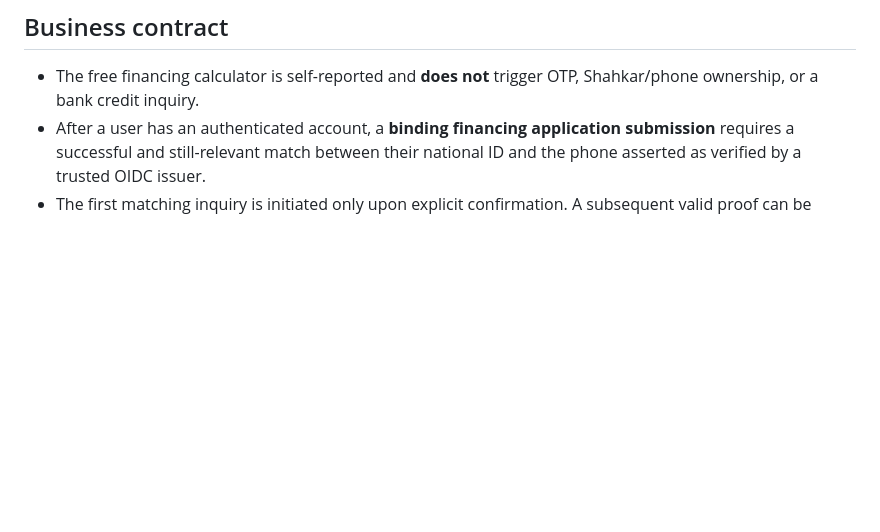
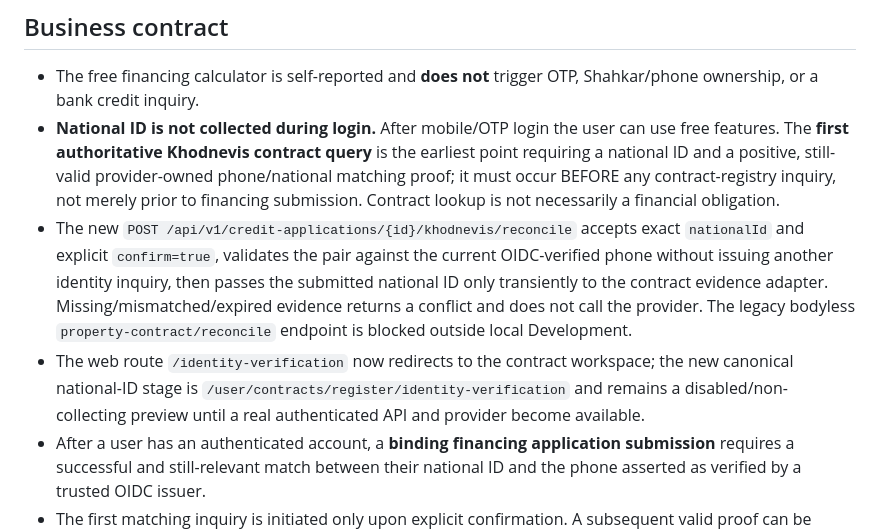
Before and after one commit to mahdimarzooghi4-debug/charkhoone, a Markdown page: docs/implementation/phone-national-match-and-session-policy-v1.md, the part around the change. GitHub-like rendering; blank space fills up the shorter version.

Commit message:
docs: align Figma/auth contracts with national ID required only before first Khodnevis inquiry

```diff
--- a/docs/implementation/phone-national-match-and-session-policy-v1.md
+++ b/docs/implementation/phone-national-match-and-session-policy-v1.md
@@ -2,6 +2,9 @@
 
 ## Business contract
 - The free financing calculator is self-reported and **does not** trigger OTP, Shahkar/phone ownership, or a bank credit inquiry.
+- **National ID is not collected during login.** After mobile/OTP login the user can use free features. The **first authoritative Khodnevis contract query** is the earliest point requiring a national ID and a positive, still-valid provider-owned phone/national matching proof; it must occur BEFORE any contract-registry inquiry, not merely prior to financing submission. Contract lookup is not necessarily a financial obligation.
+- The new `POST /api/v1/credit-applications/{id}/khodnevis/reconcile` accepts exact `nationalId` and explicit `confirm=true`, validates the pair against the current OIDC-verified phone without issuing another identity inquiry, then passes the submitted national ID only transiently to the contract evidence adapter. Missing/mismatched/expired evidence returns a conflict and does not call the provider. The legacy bodyless `property-contract/reconcile` endpoint is blocked outside local Development.
+- The web route `/identity-verification` now redirects to the contract workspace; the new canonical national-ID stage is `/user/contracts/register/identity-verification` and remains a disabled/non-collecting preview until a real authenticated API and provider become available.
 - After a user has an authenticated account, a **binding financing application submission** requires a successful and still-relevant match between their national ID and the phone asserted as verified by a trusted OIDC issuer.
 - The first matching inquiry is initiated only upon explicit confirmation. A subsequent valid proof can be reused for the same account and current verified phone; changing the phone automatically makes the previous proof unusable.
 - The phone ownership inquiry and bank credit inquiry are independent. The ordinary **8,800 toman** credit-report cost is not assumed to be the cost of phone ownership matching.
```
